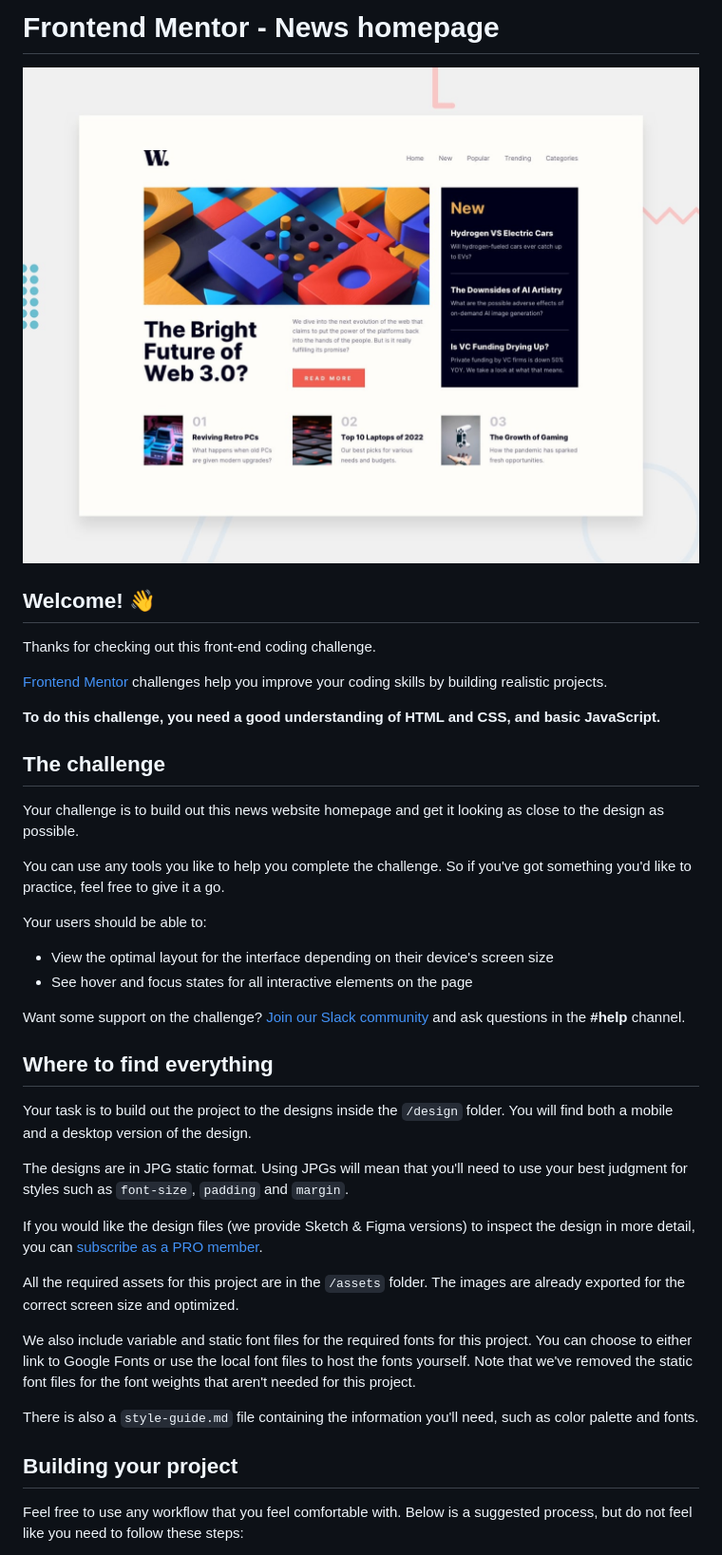
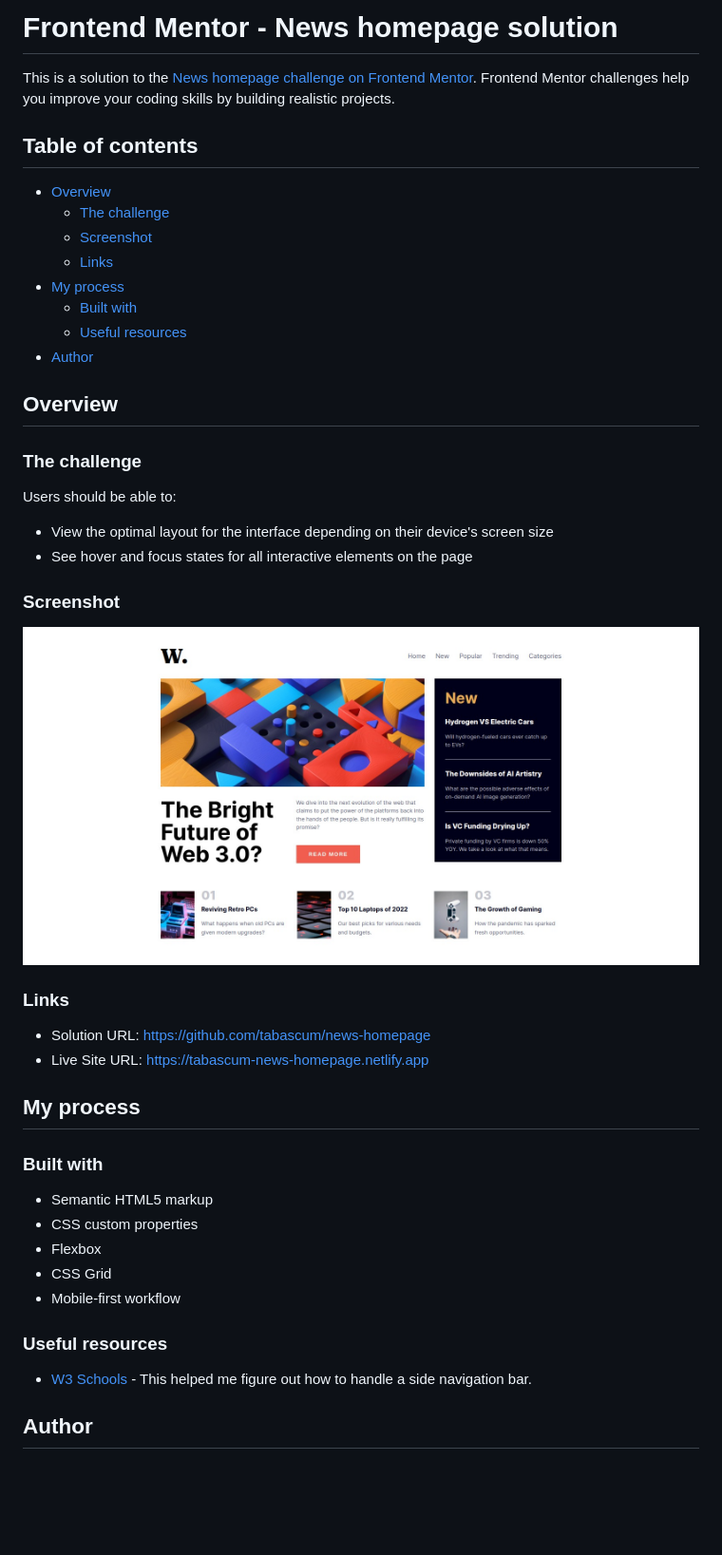
Before and after one commit to tabascum/news-homepage, a Markdown page: README.md, the part around the change printed below. Shown: that part at 95% size. Rendered like a GitHub page; pictures changed too: assets/images/screenshot.png (added), design/desktop-preview.jpg (deleted); blank space fills up the shorter version.

```diff
--- a/README.md
+++ b/README.md
@@ -1,43 +1,49 @@
-# Frontend Mentor - News homepage
+# Frontend Mentor - News homepage solution
 
-![Design preview for the News homepage coding challenge](./design/desktop-preview.jpg)
+This is a solution to the [News homepage challenge on Frontend Mentor](https://www.frontendmentor.io/challenges/news-homepage-H6SWTa1MFl). Frontend Mentor challenges help you improve your coding skills by building realistic projects.
 
-## Welcome! 👋
+## Table of contents
 
-Thanks for checking out this front-end coding challenge.
+- [Overview](#overview)
+  - [The challenge](#the-challenge)
+  - [Screenshot](#screenshot)
+  - [Links](#links)
+- [My process](#my-process)
+  - [Built with](#built-with)
+  - [Useful resources](#useful-resources)
+- [Author](#author)
 
-[Frontend Mentor](https://www.frontendmentor.io) challenges help you improve your coding skills by building realistic projects.
+## Overview
 
-**To do this challenge, you need a good understanding of HTML and CSS, and basic JavaScript.**
+### The challenge
 
-## The challenge
-
-Your challenge is to build out this news website homepage and get it looking as close to the design as possible.
-
-You can use any tools you like to help you complete the challenge. So if you've got something you'd like to practice, feel free to give it a go.
-
-Your users should be able to:
+Users should be able to:
 
 - View the optimal layout for the interface depending on their device's screen size
 - See hover and focus states for all interactive elements on the page
 
-Want some support on the challenge? [Join our Slack community](https://www.frontendmentor.io/slack) and ask questions in the **#help** channel.
+### Screenshot
 
-## Where to find everything
+![](./assets/images/screenshot.png)
 
-Your task is to build out the project to the designs inside the `/design` folder. You will find both a mobile and a desktop version of the design.
+### Links
 
-The designs are in JPG static format. Using JPGs will mean that you'll need to use your best judgment for styles such as `font-size`, `padding` and `margin`.
+- Solution URL: https://github.com/tabascum/news-homepage
+- Live Site URL: https://tabascum-news-homepage.netlify.app
 
-If you would like the design files (we provide Sketch & Figma versions) to inspect the design in more detail, you can [subscribe as a PRO member](https://www.frontendmentor.io/pro).
+## My process
 
-All the required assets for this project are in the `/assets` folder. The images are already exported for the correct screen size and optimized.
+### Built with
 
-We also include variable and static font files for the required fonts for this project. You can choose to either link to Google Fonts or use the local font files to host the fonts yourself. Note that we've removed the static font files for the font weights that aren't needed for this project.
+- Semantic HTML5 markup
+- CSS custom properties
+- Flexbox
+- CSS Grid
+- Mobile-first workflow
 
-There is also a `style-guide.md` file containing the information you'll need, such as color palette and fonts.
+### Useful resources
 
-## Building your project
+- [W3 Schools](https://www.w3schools.com/howto/howto_js_sidenav.asp) - This helped me figure out how to handle a side navigation bar.
 
-Feel free to use any workflow that you feel comfortable with. Below is a suggested process, but do not feel like you need to follow these steps:
+## Author
 
```
Also changed, not shown: other parts of README.md (+2 -51 lines), README-template.md (deleted, +0 -111 lines), style-guide.md (deleted, +0 -33 lines), design/active-states.jpg (deleted), design/desktop-design.jpg (deleted), design/mobile-design.jpg (deleted), design/mobile-menu.jpg (deleted), 1 other file.
